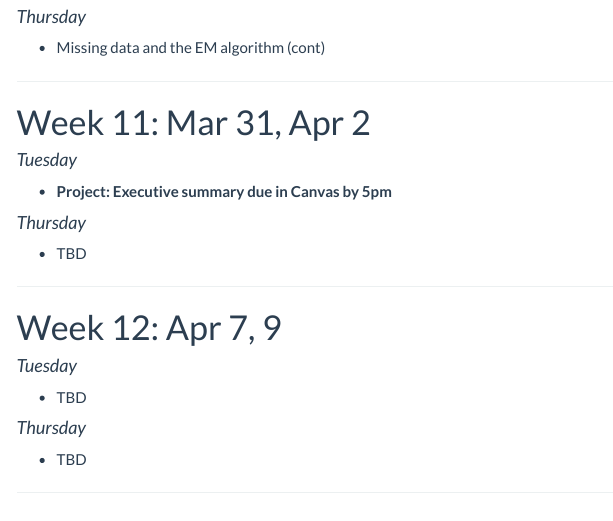
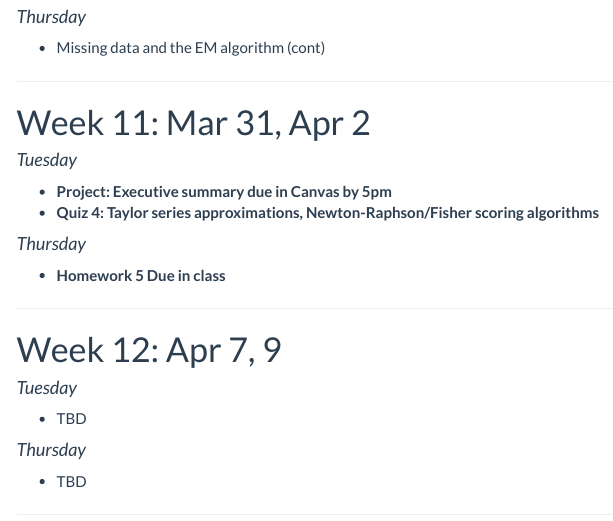
Before and after one commit to staceyhancock/stat550, an R Markdown document (calendar.Rmd): the page in a window 1100 px wide, from 2930 px down. The pictures show the output file calendar.html that the author committed with the source, opened offline; library style sheets and scripts come from the installed R packages; menus at the side of the page are left out.

Commit message:
Update due dates

```diff
--- a/calendar.Rmd
+++ b/calendar.Rmd
@@ -187,10 +186,11 @@ __Reading__:
 #### _Tuesday_
 
 * **Project: Executive summary due in Canvas by 5pm**
+* **Quiz 4: Taylor series approximations, Newton-Raphson/Fisher scoring algorithms**
 
 #### _Thursday_
 
-* TBD
+* **Homework 5 Due in class**
 
 ---
 
```
Also changed, not shown: calendar.html, calendar.Rmd (5 more changed lines).
